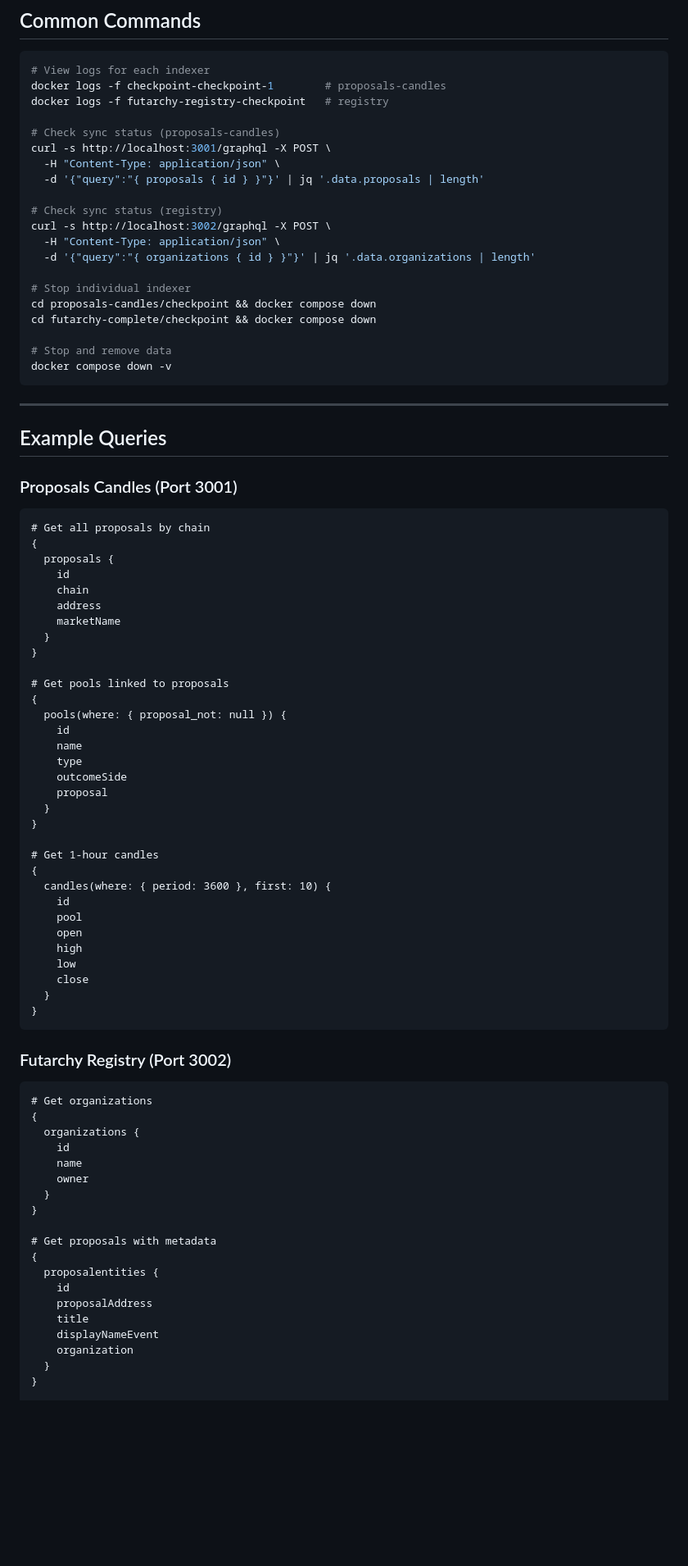
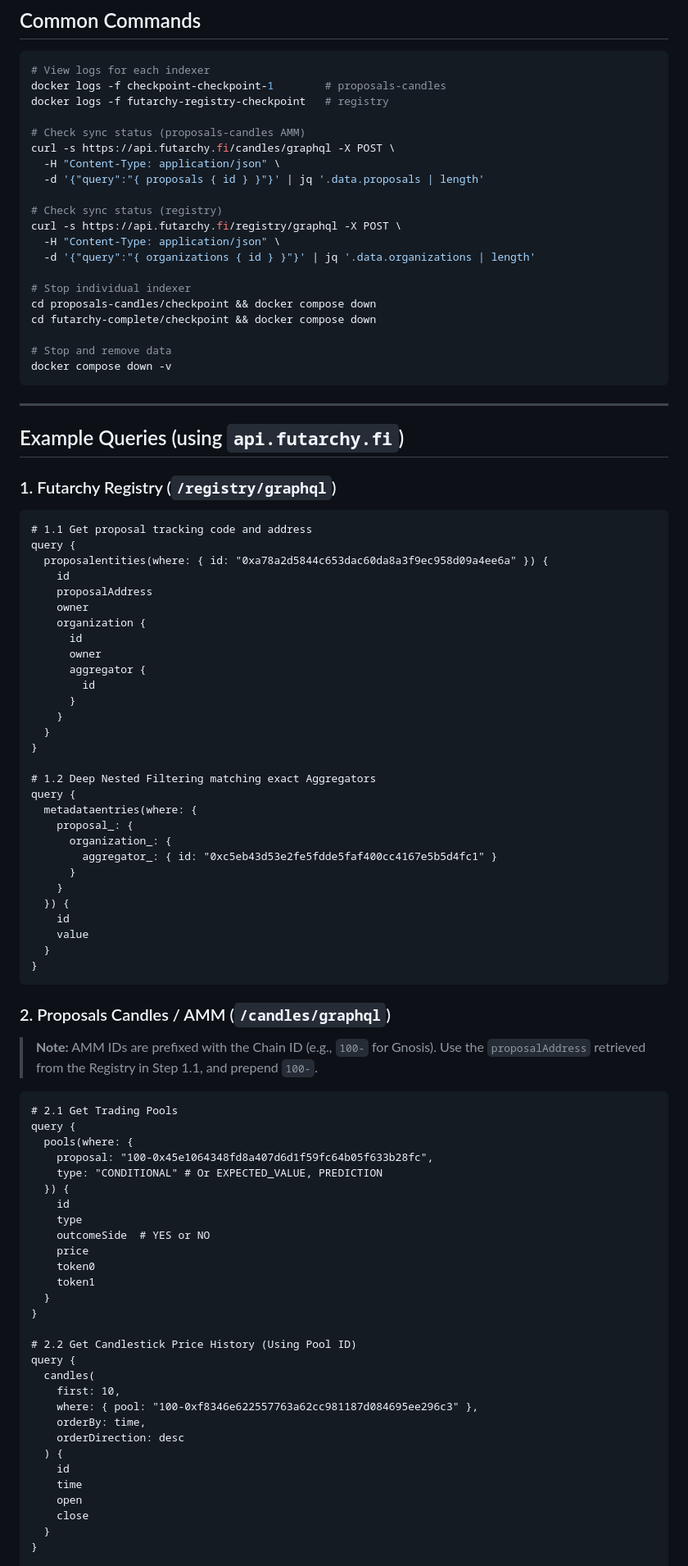
Before and after one commit to bonustrack/futarchy-subgraphs, a Markdown page: CHECKPOINT_USAGE.md, the part around one of its changes. Shown at 82% size. GitHub-like rendering; blank space fills up the shorter version.

Commit message:
docs: update Checkpoint usage guide with api.futarchy.fi examples

````diff
--- a/CHECKPOINT_USAGE.md
+++ b/CHECKPOINT_USAGE.md
@@ -103,13 +103,13 @@ RESET=true docker compose up -d
 docker logs -f checkpoint-checkpoint-1        # proposals-candles
 docker logs -f futarchy-registry-checkpoint   # registry
 
-# Check sync status (proposals-candles)
-curl -s http://localhost:3001/graphql -X POST \
+# Check sync status (proposals-candles AMM)
+curl -s https://api.futarchy.fi/candles/graphql -X POST \
   -H "Content-Type: application/json" \
   -d '{"query":"{ proposals { id } }"}' | jq '.data.proposals | length'
 
 # Check sync status (registry)
-curl -s http://localhost:3002/graphql -X POST \
+curl -s https://api.futarchy.fi/registry/graphql -X POST \
   -H "Content-Type: application/json" \
   -d '{"query":"{ organizations { id } }"}' | jq '.data.organizations | length'
 
@@ -123,65 +123,74 @@ docker compose down -v
 
 ---
 
-## Example Queries
+## Example Queries (using `api.futarchy.fi`)
 
-### Proposals Candles (Port 3001)
+### 1. Futarchy Registry (`/registry/graphql`)
 
 ```graphql
-# Get all proposals by chain
-{
-  proposals {
+# 1.1 Get proposal tracking code and address
+query {
+  proposalentities(where: { id: "0xa78a2d5844c653dac60da8a3f9ec958d09a4ee6a" }) {
     id
-    chain
-    address
-    marketName
+    proposalAddress
+    owner
+    organization {
+      id
+      owner
+      aggregator {
+        id
+      }
+    }
   }
 }
 
-# Get pools linked to proposals
-{
-  pools(where: { proposal_not: null }) {
+# 1.2 Deep Nested Filtering matching exact Aggregators
+query {
+  metadataentries(where: {
+    proposal_: {
+      organization_: {
+        aggregator_: { id: "0xc5eb43d53e2fe5fdde5faf400cc4167e5b5d4fc1" }
+      }
+    }
+  }) {
     id
-    name
-    type
-    outcomeSide
-    proposal
-  }
-}
-
-# Get 1-hour candles
-{
-  candles(where: { period: 3600 }, first: 10) {
-    id
-    pool
-    open
-    high
-    low
-    close
+    value
   }
 }
 ```
 
-### Futarchy Registry (Port 3002)
+### 2. Proposals Candles / AMM (`/candles/graphql`)
+
+> **Note:** AMM IDs are prefixed with the Chain ID (e.g., `100-` for Gnosis). Use the `proposalAddress` retrieved from the Registry in Step 1.1, and prepend `100-`.
 
 ```graphql
-# Get organizations
-{
-  organizations {
+# 2.1 Get Trading Pools
+query {
+  pools(where: {
+    proposal: "100-0x45e1064348fd8a407d6d1f59fc64b05f633b28fc",
+    type: "CONDITIONAL" # Or EXPECTED_VALUE, PREDICTION
+  }) {
     id
-    name
-    owner
+    type
+    outcomeSide  # YES or NO
+    price
+    token0
+    token1
   }
 }
 
-# Get proposals with metadata
-{
-  proposalentities {
+# 2.2 Get Candlestick Price History (Using Pool ID)
+query {
+  candles(
+    first: 10,
+    where: { pool: "100-0xf8346e622557763a62cc981187d084695ee296c3" },
+    orderBy: time,
+    orderDirection: desc
+  ) {
     id
-    proposalAddress
-    title
-    displayNameEvent
-    organization
+    time
+    open
+    close
   }
 }
 
````
Also changed, not shown: other parts of CHECKPOINT_USAGE.md (+21 -7 lines).
